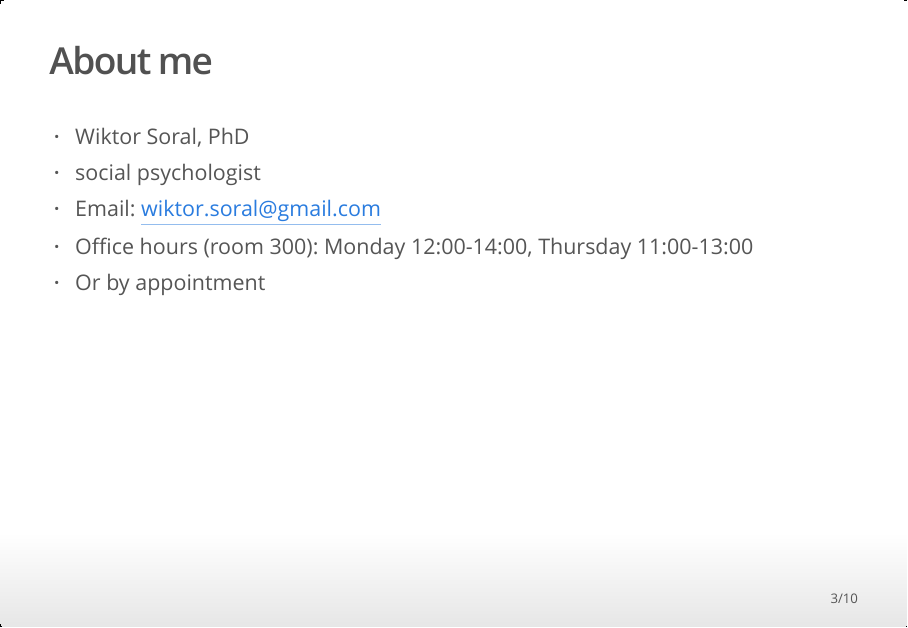
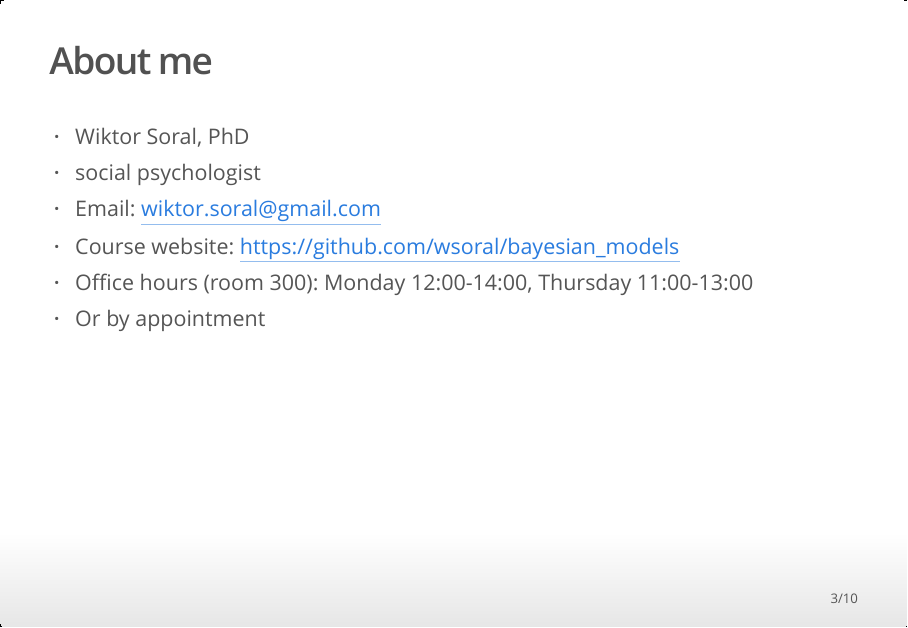
Before and after one commit to wsoral/bayesian_models, an R Markdown document (lab_slides/lab1.Rmd): page 3 of 10. The pictures show the output file lab_slides/lab1.html that the author committed with the source, opened offline.

Commit message:
gitignore

```diff
--- a/lab_slides/lab1.Rmd
+++ b/lab_slides/lab1.Rmd
@@ -17,7 +17,7 @@ knitr::opts_chunk$set(echo = FALSE)
 - Wiktor Soral, PhD
 - social psychologist
 - Email: <a href="mailto:wiktor.soral@gmail.com">wiktor.soral@gmail.com</a>
-- Course website:
+- Course website: <a href=https://github.com/wsoral/bayesian_models>https://github.com/wsoral/bayesian_models</a>
 - Office hours (room 300): Monday 12:00-14:00, Thursday 11:00-13:00
 - Or by appointment
 
```
Also changed, not shown: lab_slides/lab1.html, 1 other file.
